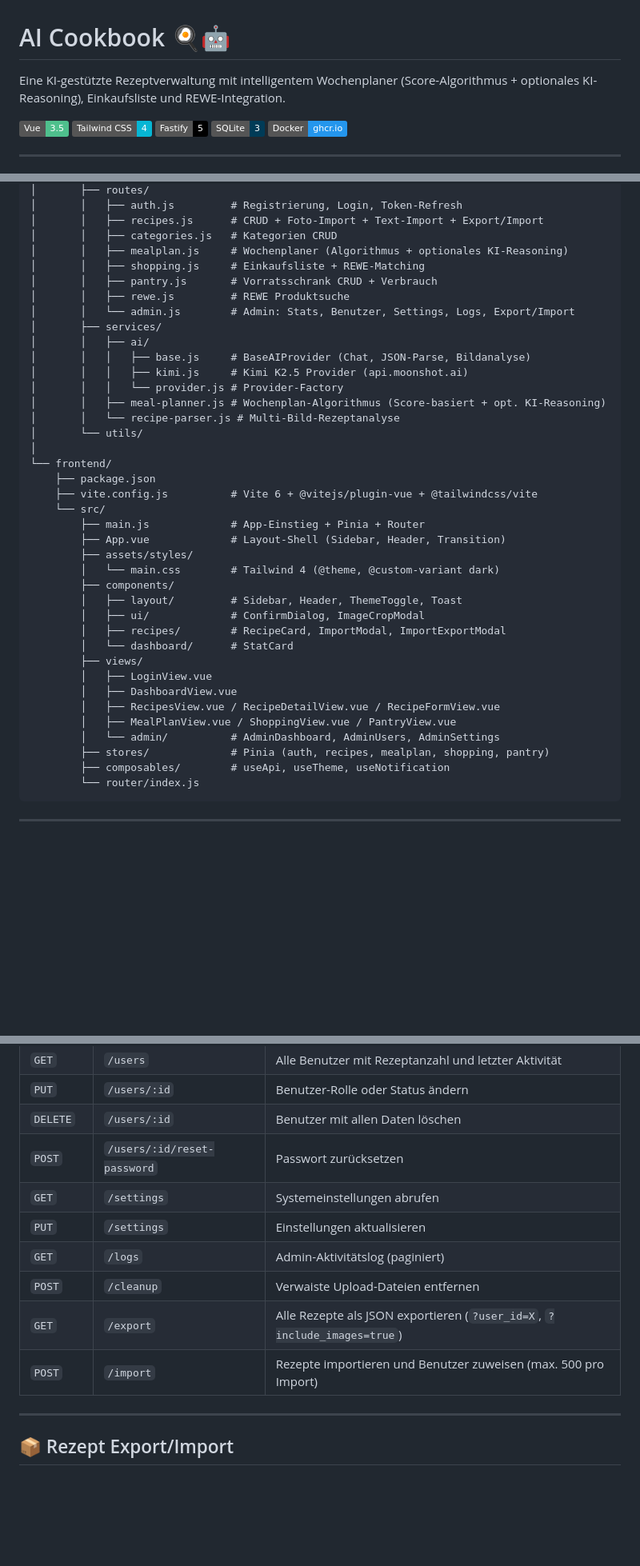
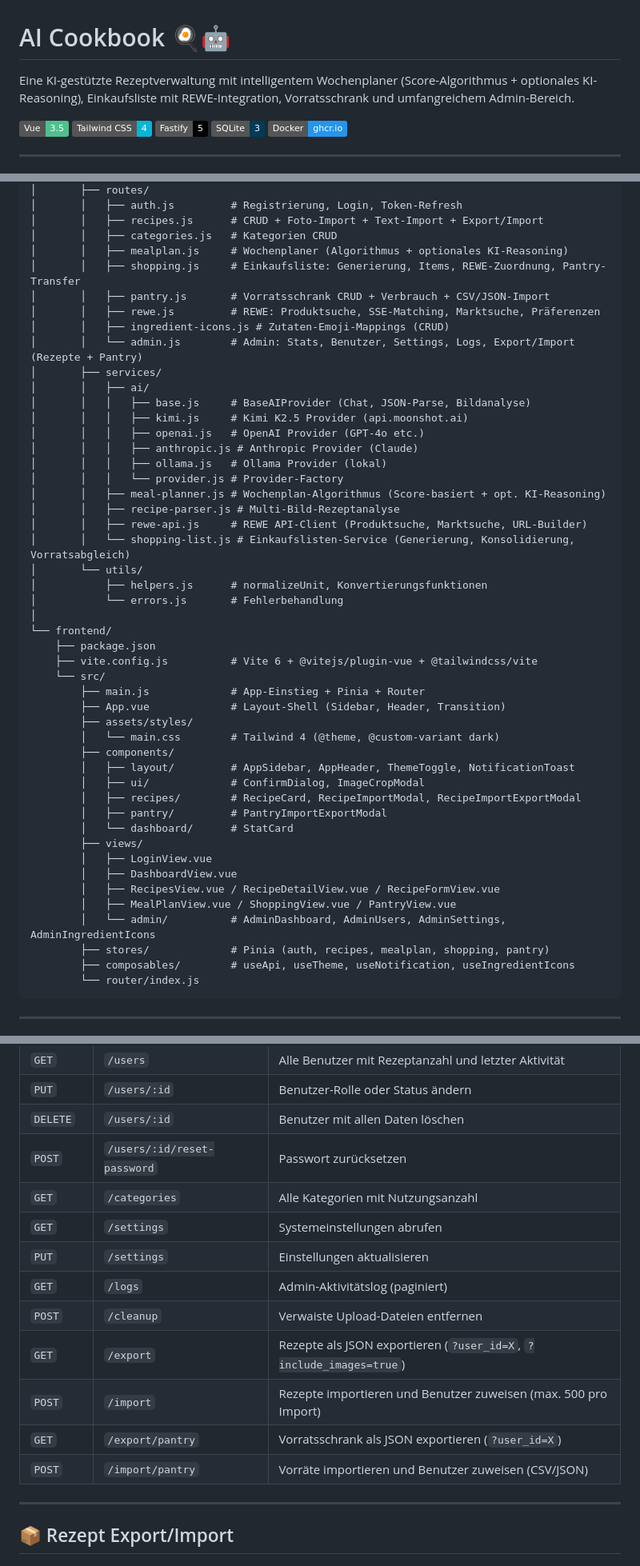
Before and after one commit to langfeld/ai-cookbook, a Markdown page: README.md, 3 parts joined by grey strips. Shown at 80% size. Drawn GitHub-style; badges without logos; blank space fills up the shorter version.

````diff
--- a/README.md
+++ b/README.md
@@ -1,6 +1,6 @@
 # AI Cookbook 🍳🤖
 
-Eine KI-gestützte Rezeptverwaltung mit intelligentem Wochenplaner (Score-Algorithmus + optionales KI-Reasoning), Einkaufsliste und REWE-Integration.
+Eine KI-gestützte Rezeptverwaltung mit intelligentem Wochenplaner (Score-Algorithmus + optionales KI-Reasoning), Einkaufsliste mit REWE-Integration, Vorratsschrank und umfangreichem Admin-Bereich.
 
 ![Vue 3](https://img.shields.io/badge/Vue-3.5-4FC08D?logo=vuedotjs&logoColor=white)
 ![Tailwind CSS](https://img.shields.io/badge/Tailwind_CSS-4-06B6D4?logo=tailwindcss&logoColor=white)
@@ -218,18 +235,26 @@ ai-cookbook/
 │       │   ├── recipes.js      # CRUD + Foto-Import + Text-Import + Export/Import
 │       │   ├── categories.js   # Kategorien CRUD
 │       │   ├── mealplan.js     # Wochenplaner (Algorithmus + optionales KI-Reasoning)
-│       │   ├── shopping.js     # Einkaufsliste + REWE-Matching
-│       │   ├── pantry.js       # Vorratsschrank CRUD + Verbrauch
-│       │   ├── rewe.js         # REWE Produktsuche
-│       │   └── admin.js        # Admin: Stats, Benutzer, Settings, Logs, Export/Import
+│       │   ├── shopping.js     # Einkaufsliste: Generierung, Items, REWE-Zuordnung, Pantry-Transfer
+│       │   ├── pantry.js       # Vorratsschrank CRUD + Verbrauch + CSV/JSON-Import
+│       │   ├── rewe.js         # REWE: Produktsuche, SSE-Matching, Marktsuche, Präferenzen
+│       │   ├── ingredient-icons.js # Zutaten-Emoji-Mappings (CRUD)
+│       │   └── admin.js        # Admin: Stats, Benutzer, Settings, Logs, Export/Import (Rezepte + Pantry)
 │       ├── services/
 │       │   ├── ai/
 │       │   │   ├── base.js     # BaseAIProvider (Chat, JSON-Parse, Bildanalyse)
 │       │   │   ├── kimi.js     # Kimi K2.5 Provider (api.moonshot.ai)
+│       │   │   ├── openai.js   # OpenAI Provider (GPT-4o etc.)
+│       │   │   ├── anthropic.js # Anthropic Provider (Claude)
+│       │   │   ├── ollama.js   # Ollama Provider (lokal)
 │       │   │   └── provider.js # Provider-Factory
 │       │   ├── meal-planner.js # Wochenplan-Algorithmus (Score-basiert + opt. KI-Reasoning)
-│       │   └── recipe-parser.js # Multi-Bild-Rezeptanalyse
+│       │   ├── recipe-parser.js # Multi-Bild-Rezeptanalyse
+│       │   ├── rewe-api.js     # REWE API-Client (Produktsuche, Marktsuche, URL-Builder)
+│       │   └── shopping-list.js # Einkaufslisten-Service (Generierung, Konsolidierung, Vorratsabgleich)
 │       └── utils/
+│           ├── helpers.js      # normalizeUnit, Konvertierungsfunktionen
+│           └── errors.js       # Fehlerbehandlung
 │
 └── frontend/
     ├── package.json
@@ -240,18 +265,19 @@ ai-cookbook/
         ├── assets/styles/
         │   └── main.css        # Tailwind 4 (@theme, @custom-variant dark)
         ├── components/
-        │   ├── layout/         # Sidebar, Header, ThemeToggle, Toast
+        │   ├── layout/         # AppSidebar, AppHeader, ThemeToggle, NotificationToast
         │   ├── ui/             # ConfirmDialog, ImageCropModal
-        │   ├── recipes/        # RecipeCard, ImportModal, ImportExportModal
+        │   ├── recipes/        # RecipeCard, RecipeImportModal, RecipeImportExportModal
+        │   ├── pantry/         # PantryImportExportModal
         │   └── dashboard/      # StatCard
         ├── views/
         │   ├── LoginView.vue
         │   ├── DashboardView.vue
         │   ├── RecipesView.vue / RecipeDetailView.vue / RecipeFormView.vue
         │   ├── MealPlanView.vue / ShoppingView.vue / PantryView.vue
-        │   └── admin/          # AdminDashboard, AdminUsers, AdminSettings
+        │   └── admin/          # AdminDashboard, AdminUsers, AdminSettings, AdminIngredientIcons
         ├── stores/             # Pinia (auth, recipes, mealplan, shopping, pantry)
-        ├── composables/        # useApi, useTheme, useNotification
+        ├── composables/        # useApi, useTheme, useNotification, useIngredientIcons
         └── router/index.js
 ```
 
@@ -337,12 +378,15 @@ ai-cookbook/
 | `PUT` | `/users/:id` | Benutzer-Rolle oder Status ändern |
 | `DELETE` | `/users/:id` | Benutzer mit allen Daten löschen |
 | `POST` | `/users/:id/reset-password` | Passwort zurücksetzen |
+| `GET` | `/categories` | Alle Kategorien mit Nutzungsanzahl |
 | `GET` | `/settings` | Systemeinstellungen abrufen |
 | `PUT` | `/settings` | Einstellungen aktualisieren |
 | `GET` | `/logs` | Admin-Aktivitätslog (paginiert) |
 | `POST` | `/cleanup` | Verwaiste Upload-Dateien entfernen |
-| `GET` | `/export` | Alle Rezepte als JSON exportieren (`?user_id=X`, `?include_images=true`) |
+| `GET` | `/export` | Rezepte als JSON exportieren (`?user_id=X`, `?include_images=true`) |
 | `POST` | `/import` | Rezepte importieren und Benutzer zuweisen (max. 500 pro Import) |
+| `GET` | `/export/pantry` | Vorratsschrank als JSON exportieren (`?user_id=X`) |
+| `POST` | `/import/pantry` | Vorräte importieren und Benutzer zuweisen (CSV/JSON) |
 
 ---
 
````
Also changed, not shown: other parts of README.md (+75 -21 lines).
